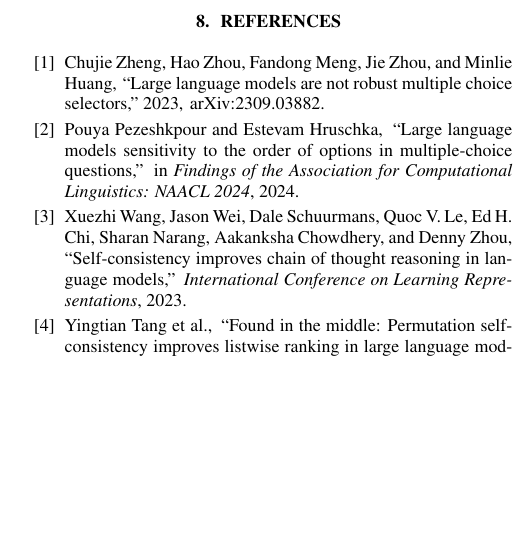
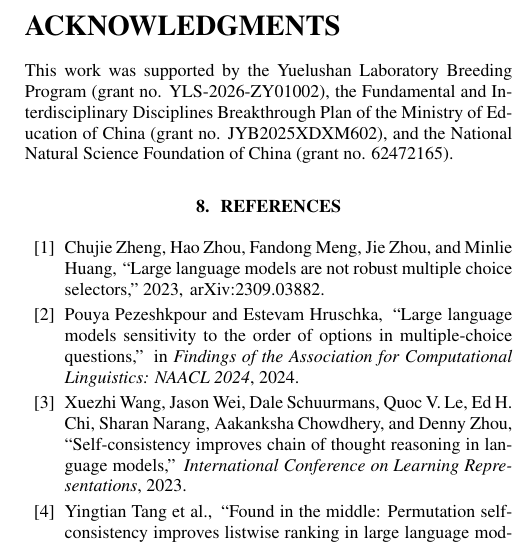
Before and after one commit to JJayshum/RO-TTRL, a LaTeX paper (paper/icassp2027/main.tex): part of one column of page 5 of 5, cut at the place of the change, the shorter picture padded with empty space. Compiled offline with pdfLaTeX.

Commit message:
Add ICASSP funding acknowledgments

```diff
--- a/paper/icassp2027/main.tex
+++ b/paper/icassp2027/main.tex
@@ -215,6 +215,9 @@
 RO should be treated as a validated inference wrapper, not a universal replacement for self-consistency. Reports should state the generation budget, preserve question-level pairing, retain parser failures, include randomized-map controls and compare permutation-aware baselines. Protocols, manifests, raw records and full-precision analyses are available at \href{https://github.com/JJayshum/RO-TTRL}{github.com/JJayshum/RO-TTRL}. Future work should test larger option spaces, non-cyclic transformations and unified matched-compute baselines.
 
 \clearpage
+\section*{ACKNOWLEDGMENTS}
+This work was supported by the Yuelushan Laboratory Breeding Program (grant no. YLS-2026-ZY01002), the Fundamental and Interdisciplinary Disciplines Breakthrough Plan of the Ministry of Education of China (grant no. JYB2025XDXM602), and the National Natural Science Foundation of China (grant no. 62472165).
+
 \makeatletter
 \let\rooldthebibliography\thebibliography
 \renewcommand{\thebibliography}[1]{%
```
Also changed, not shown: 1 other file.
